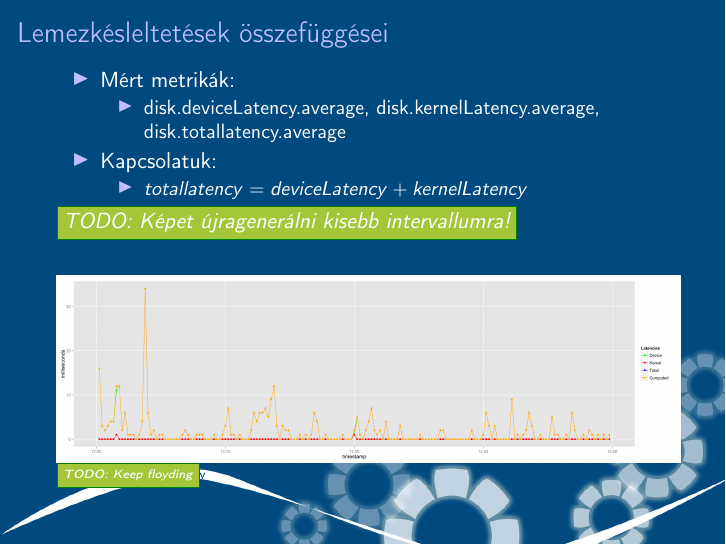
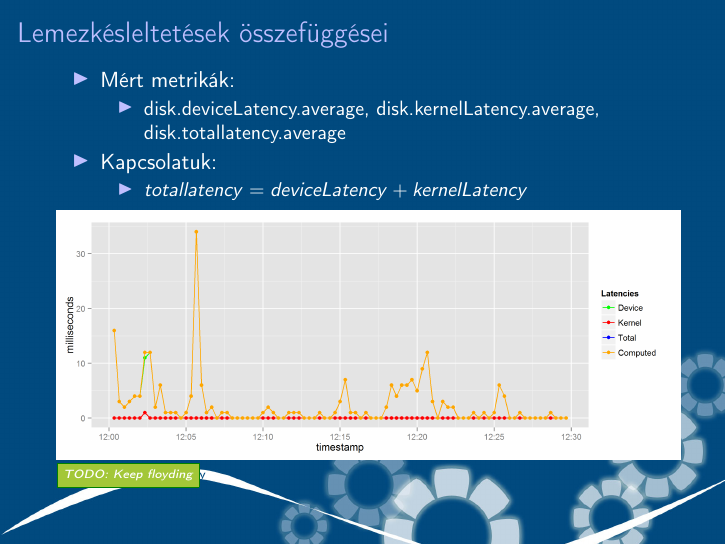
Before and after one commit to reedcourty/onlab-beszamolo-2012131, LaTeX slides (onlab_beszamolo.tex): page 11 of 18. Compiled offline with pdfLaTeX.

Commit message:
Javítottam a latency ábrát.

```diff
--- a/onlab_beszamolo.tex
+++ b/onlab_beszamolo.tex
@@ -349,7 +349,7 @@
             \item $totallatency = deviceLatency + kernelLatency$
         \end{itemize}
 \end{itemize}
-\todo{Képet újragenerálni kisebb intervallumra!}
+\vspace{-20pt}
 \begin{figure}[!ht]
 \centering
 \includegraphics[width=110mm, keepaspectratio]{figures/disk_metrics_sumlatency.png}
```
Also changed, not shown: figures/disk_metrics_sumlatency.png.
